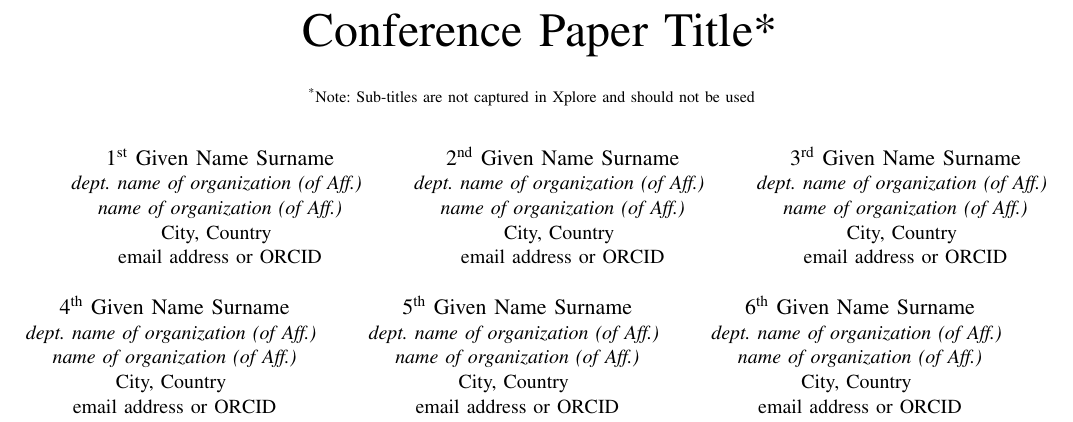
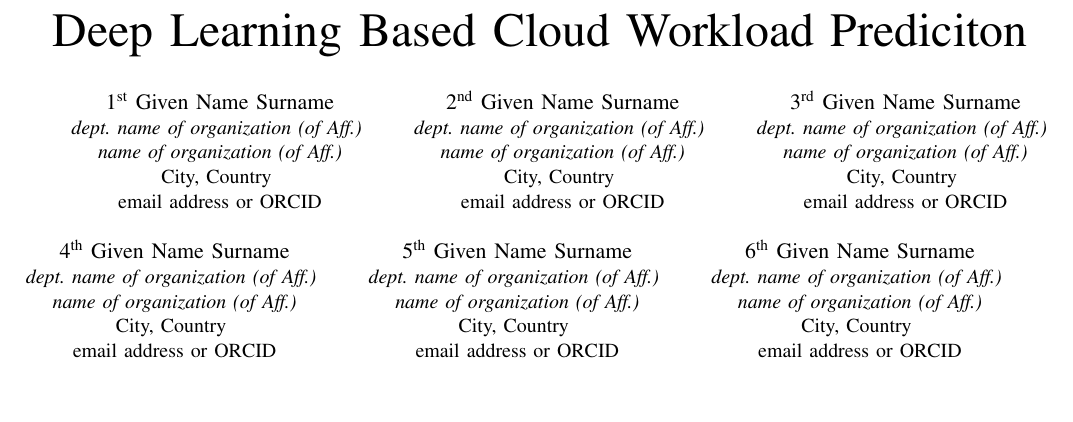
Before and after one commit to Javad-Forough/Workload-Prediction, a LaTeX paper (paper.tex): part of page 1 of 3, cut at the place of the change, the shorter picture padded with empty space. Compiled offline with pdfLaTeX; a missing font is replaced by an installed copy or a similar font; a LaTeX package or settings file that is missing is left out.

Commit message:
ADD Title

```diff
--- a/paper.tex
+++ b/paper.tex
@@ -11,10 +11,7 @@
     T\kern-.1667em\lower.7ex\hbox{E}\kern-.125emX}}
 \begin{document}
 
-\title{Conference Paper Title*\\
-{\footnotesize \textsuperscript{*}Note: Sub-titles are not captured in Xplore and
-should not be used}
-\thanks{Identify applicable funding agency here. If none, delete this.}
+\title{Deep Learning Based Cloud Workload Prediciton
 }
 
 \author{\IEEEauthorblockN{1\textsuperscript{st} Given Name Surname}
```
